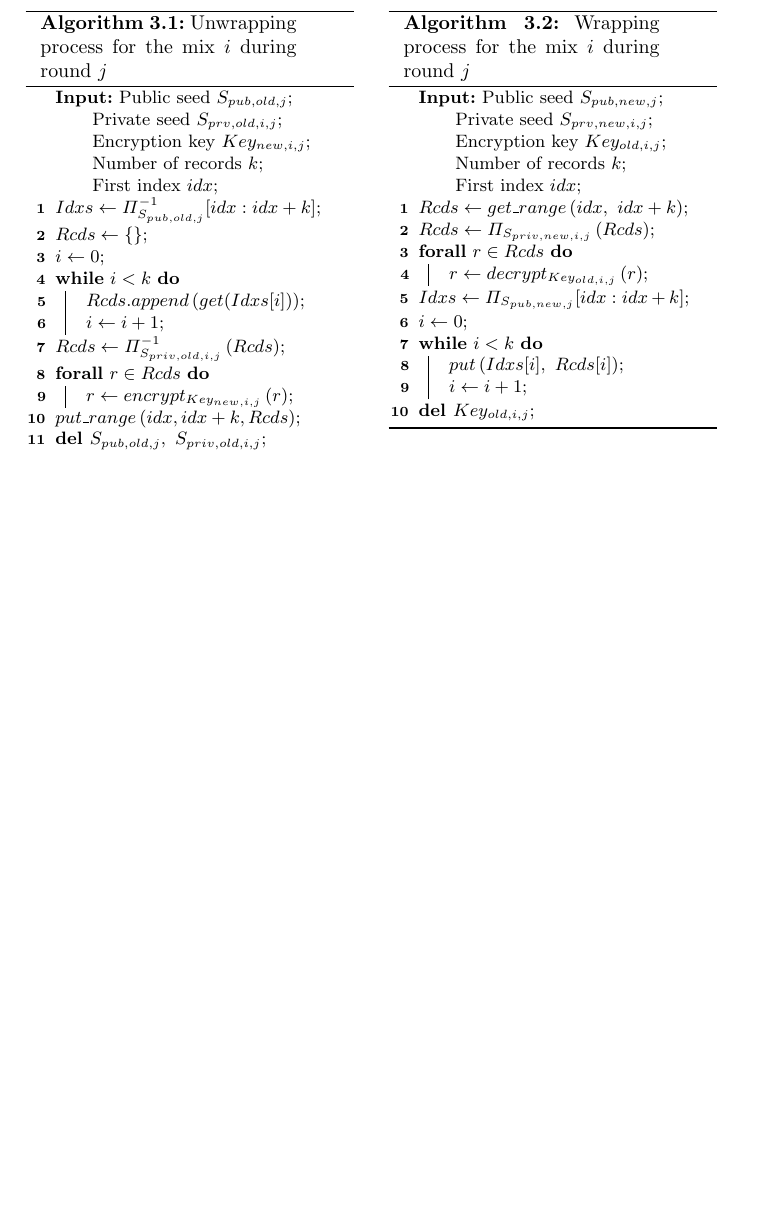
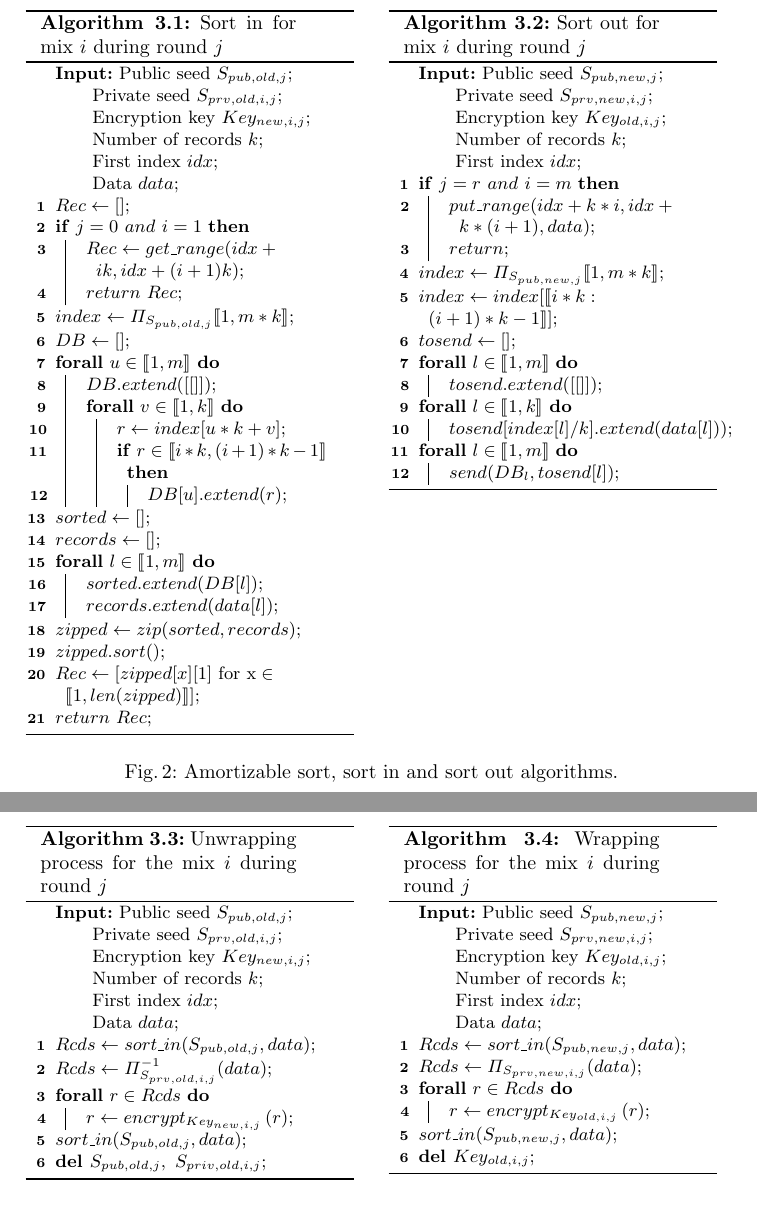
Before and after one commit to rrtoledo/mix-oram, a LaTeX paper (oram/mix_oram.tex): part of page 9 of 19 before the commit and two parts of pages 9 and 10 of 20 after it, the two joined at a grey line, cut at the place of the change, the shorter picture padded with empty space. Compiled offline with pdfLaTeX.

Commit message:
changing the Parallel algos (adding the sortin sortout methods), writing todo in RTS, changing sec conj1

```diff
--- a/oram/mix_oram.tex
+++ b/oram/mix_oram.tex
@@ -18,6 +18,7 @@
 
 \newtheorem{privdef}{Privacy Definition}
 \newtheorem{secthm}{Security Theorem}
+\newtheorem{seccjt}{Security Conjecture}
 \newtheorem{seclem}{Security Lemma}
 
 \newenvironment{subproof}[1][\proofname]{%
@@ -300,21 +299,93 @@ In the wrapping phase as shown in the Algorithm.~\ref{alg:WAS}, the records from
 \begin{algorithm}[H]
 \SetKwComment{Comment}{//}{}
 \DontPrintSemicolon
-\KwIn{Public seed $S_{pub,old,j}$;\\ \qquad Private seed $S_{prv,old,i,j}$; \\ \qquad Encryption key $Key_{new,i,j}$; \\ \qquad Number of records $k$; \\ \qquad First index $idx$;}
-$Idxs \gets {\Pi}_{S_{pub,old,j}}^{-1} [idx: idx +k]$;\\
-$Rcds \gets \{\}$;\\
-$i\gets 0$;\\
-\While{$i < k$}
+\KwIn{Public seed $S_{pub,old,j}$;\\ \qquad Private seed $S_{prv,old,i,j}$; \\ \qquad Encryption key $Key_{new,i,j}$; \\ \qquad Number of records $k$; \\ \qquad First index $idx$;\\ \qquad Data $data$;}
+$Rec \gets []$;\\
+\If {$j=0 \ and \ i=1 $}
 {
-	$Rcds.append\left (get(Idxs[i])\right)$;\\
-	$i\gets i+1$;\\
+	$Rec \gets get\_range(idx+ik,idx+(i+1)k)$;\\
+	$return \  Rec$;\\
 }
-$Rcds \gets {\Pi}_{S_{priv,old,i,j}}^{-1} \left ( Rcds \right ) $;\\
+$index \gets {\Pi}_{S_{pub,old,j}} \llbracket 1, m*k\rrbracket $;\\
+$DB \gets []$;\\
+\ForAll {$u \in \llbracket 1, m \rrbracket$}
+{
+	$DB.extend([[]])$;\\
+	\ForAll {$v \in \llbracket 1, k \rrbracket$}
+	{
+		$r \gets index[u*k+v]$;\\
+		\If {$ r\in \llbracket i*k,(i+1)*k-1 \rrbracket$}
+		{
+			$DB[u].extend( r)$;\\
+		}
+	}
+}
+$sorted \gets []$;\\
+$records\gets []$;\\
+\ForAll {$l \in \llbracket 1,m \rrbracket$}
+{
+	$sorted.extend(DB[l])$;\\
+	$records.extend(data[l])$;\\
+}
+$zipped \gets zip(sorted, records)$;\\
+$zipped.sort()$;\\
+$Rec \gets [zipped[x][1] \text{ for x} \in \llbracket 1, len(zipped) \rrbracket]$;\\
+$return \ Rec$;
+\caption{Sort in for mix $i$ during round $j$}
+\label{alg:UAS}
+\end{algorithm}
+\end{minipage}
+\hfill
+\begin{minipage}[t]{0.475\textwidth}
+\vspace{0pt}
+\centering
+\begin{algorithm}[H]
+\SetKwComment{Comment}{//}{}
+\DontPrintSemicolon
+\KwIn{Public seed $S_{pub,new,j}$;\\ \qquad Private seed $S_{prv,new,i,j}$; \\ \qquad Encryption key $Key_{old,i,j}$; \\ \qquad Number of records $k$; \\ \qquad First index $idx$;}
+\If {$j=r\ and\ i=m$}
+{
+	$put\_range(idx+k*i, idx+k*(i+1), data)$;\\
+	$return$;\\
+}
+$index \gets {\Pi}_{S_{pub,new,j}} \llbracket 1, m*k \rrbracket$;\\
+$index \gets index[\llbracket i*k: (i+1)*k-1\rrbracket]$;\\
+$tosend \gets []$;\\
+\ForAll {$l \in \llbracket 1,m \rrbracket$}
+{
+	$tosend.extend([[]])$;\\
+}
+\ForAll {$l \in \llbracket 1,k \rrbracket$}
+{
+	$tosend[index[l]/k].extend(data[l]))$;\\
+}
+\ForAll {$l \in \llbracket 1,m \rrbracket$}
+{
+	$send(DB_l, tosend[l])$;\\
+}
+\caption{Sort out for mix $i$ during round $j$}
+\label{alg:WAS}
+\end{algorithm}
+\end{minipage}
+\caption{Amortizable sort, sort in and sort out algorithms.}
+\end{figure}
+
+
+\begin{figure}
+\begin{minipage}[t]{0.475\textwidth}
+\vspace{0pt}
+\centering
+\begin{algorithm}[H]
+\SetKwComment{Comment}{//}{}
+\DontPrintSemicolon
+\KwIn{Public seed $S_{pub,old,j}$;\\ \qquad Private seed $S_{prv,old,i,j}$; \\ \qquad Encryption key $Key_{new,i,j}$; \\ \qquad Number of records $k$; \\ \qquad First index $idx$;\\ \qquad Data $data$;}
+$Rcds \gets sort\_in(S_{pub,old,j}, data)$;\\
+$Rcds \gets {\Pi}_{S_{prv,old,i,j}}^{-1} (data)$;\\
 \ForAll{$r\in Rcds$}
 {
-	$r \gets encrypt_{Key_{new,i,j}}\left( r \right )$;
+	$r \gets encrypt_{Key_{new,i,j}}\left( r \right )$;\\
 }
-$put\_range \left(idx,idx+k, Rcds \right )$;\\
+$sort\_in(S_{pub,old,j}, data)$;\\
 $\textbf{del } S_{pub,old,j},\ S_{priv,old,i,j}$;\\
 \caption{Unwrapping process for the mix $i$ during round $j$}
 \label{alg:UAS}
@@ -327,20 +398,14 @@ $\textbf{del } S_{pub,old,j},\ S_{priv,old,i,j}$;\\
 \begin{algorithm}[H]
 \SetKwComment{Comment}{//}{}
 \DontPrintSemicolon
-\KwIn{Public seed $S_{pub,new,j}$;\\ \qquad Private seed $S_{prv,new,i,j}$; \\ \qquad Encryption key $Key_{old,i,j}$; \\ \qquad Number of records $k$; \\ \qquad First index $idx$;}
-$Rcds \gets get\_range\left (idx,\ idx+k\right)$;\\
-$Rcds \gets {\Pi}_{S_{priv,new,i,j}} \left ( Rcds \right ) $;\\
-\ForAll{$r \in Rcds$}
+\KwIn{Public seed $S_{pub,new,j}$;\\ \qquad Private seed $S_{prv,new,i,j}$; \\ \qquad Encryption key $Key_{old,i,j}$; \\ \qquad Number of records $k$; \\ \qquad First index $idx$;\\ \qquad Data $data$;}
+$Rcds \gets sort\_in(S_{pub,new,j}, data)$;\\
+$Rcds \gets {\Pi}_{S_{prv,new,i,j}} (data)$;\\
+\ForAll{$r\in Rcds$}
 {
-	$r \gets decrypt_{Key_{old,i,j}}\left( r \right )$;
+	$r \gets encrypt_{Key_{old,i,j}}\left( r \right )$;\\
 }
-$Idxs \gets {\Pi}_{S_{pub,new,j}} [idx: idx +k]$;\\
-$i\gets 0$;\\
-\While{$i < k$}
-{
-	$put\left( Idxs[i],\ Rcds[i] \right )$;\\
-	$i\gets i+1$;
-}
+$sort\_in(S_{pub,new,j}, data)$;\\
 $\textbf{del } Key_{old,i,j}$;\\
 \caption{Wrapping process for the mix $i$ during round $j$}
 \label{alg:WAS}
```
Also changed, not shown: oram/mix_oram.tex (23 more changed lines).
